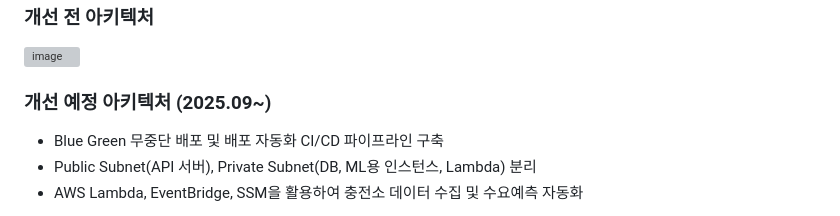
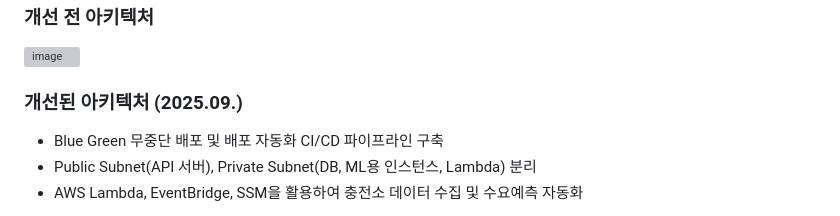
Before and after one commit to CNU-GRAD24-EVolution/EVolution, a Markdown page: README.md, the part around the change. Drawn GitHub-style; grey boxes are pictures that could not be loaded.

Commit message:
Revise architecture details for 2025 improvements
Updated architecture section to reflect improvements and timeline.

```diff
--- a/README.md
+++ b/README.md
@@ -29,7 +29,7 @@
 ### 개선 전 아키텍처
 <img width="100%" alt="image" src="https://github.com/user-attachments/assets/fcd76672-b99d-4c08-9c3a-4144dd782433" />
 
-### 개선 예정 아키텍처 (2025.09~)
+### 개선된 아키텍처 (2025.09.)
 - Blue Green 무중단 배포 및 배포 자동화 CI/CD 파이프라인 구축
 - Public Subnet(API 서버), Private Subnet(DB, ML용 인스턴스, Lambda) 분리
 - AWS Lambda, EventBridge, SSM을 활용하여 충전소 데이터 수집 및 수요예측 자동화
```
